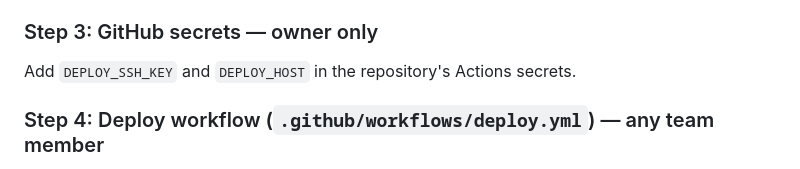
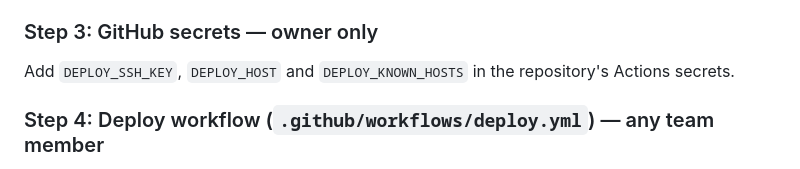
Before and after one commit to HardCounter/Hack-Yeah-2026, a Markdown page: docs/dashboard/deployment.md, the part around the change. GitHub-like rendering.

Commit message:
docs: list the third deploy secret
Co-Authored-By: Claude Opus 5.5 <noreply@anthropic.com>

```diff
--- a/docs/dashboard/deployment.md
+++ b/docs/dashboard/deployment.md
@@ -243,7 +243,7 @@ Then the owner, over SSH, once:
 
 ### Step 3: GitHub secrets — owner only
 
-Add `DEPLOY_SSH_KEY` and `DEPLOY_HOST` in the repository's Actions secrets.
+Add `DEPLOY_SSH_KEY`, `DEPLOY_HOST` and `DEPLOY_KNOWN_HOSTS` in the repository's Actions secrets.
 
 ### Step 4: Deploy workflow (`.github/workflows/deploy.yml`) — any team member
 
```
